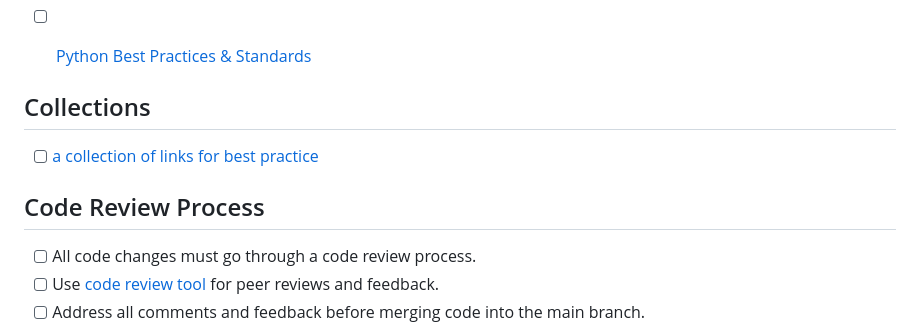
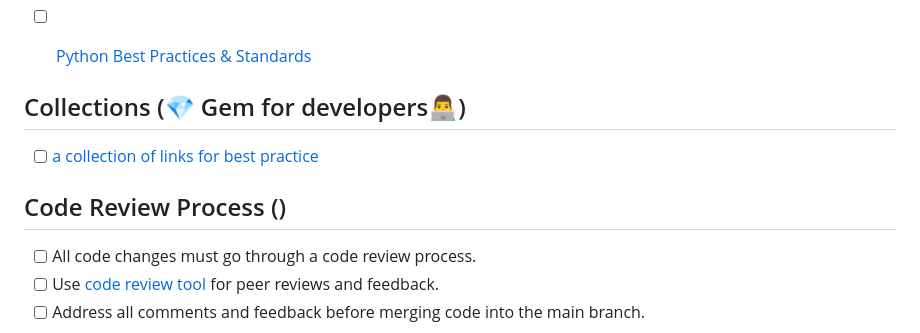
Before and after one commit to CirrusLabs-NPD/Engineering-Standards, a Markdown page: README.md, the part around the change. Drawn GitHub-style.

Commit message:
added Collections icon

```diff
--- a/README.md
+++ b/README.md
@@ -30,11 +30,11 @@ This document outlines the engineering standards followed at [CirrusLabs](https:
 
 - [ ] [Python Best Practices & Standards](/Technology//Python/README.md)
 
-## Collections
+## Collections (💎 Gem for developers👨‍💻)
 
 - [ ] [a collection of links for best practice](/REFERENCES.md)
 
-## Code Review Process
+## Code Review Process ()
 - [ ] All code changes must go through a code review process.
 - [ ] Use [code review tool](#) for peer reviews and feedback.
 - [ ] Address all comments and feedback before merging code into the main branch.
```
